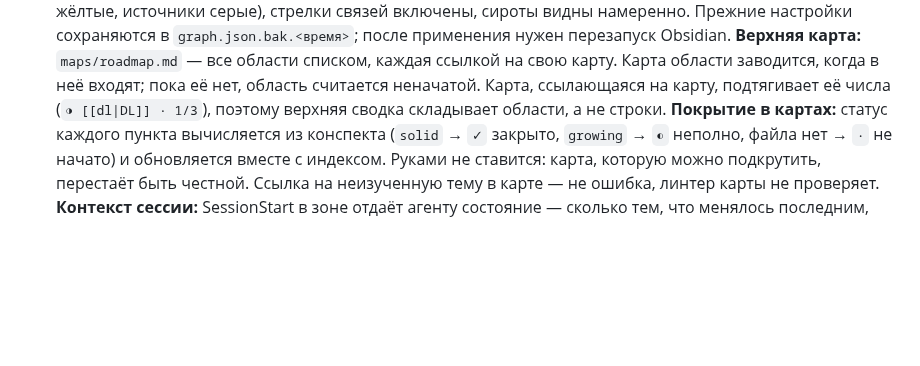
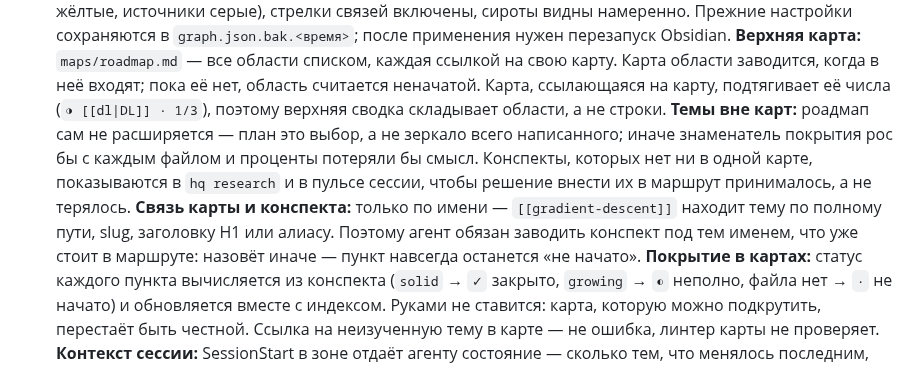
Before and after one commit to Gerc0g/dotfiles, a Markdown page: docs/COMMANDS.md, the part around the change. Drawn GitHub-style; blank space fills up the shorter version.

Commit message:
docs: связь карты и конспекта, темы вне маршрутов

```diff
--- a/docs/COMMANDS.md
+++ b/docs/COMMANDS.md
@@ -138,6 +138,8 @@ Format: `## <command>` + `**Что:**` `**Запуск:**` `**Файлы:**` etc
 - `hq research map-candidates` — теги с 3+ темами без карты.
 - `hq research graph` — настроить граф Obsidian под учебную зону: показываются только `topics`, `maps`, `sources` (контракт агента, генерируемый индекс и журнал исключены — последние два стянули бы граф в звезду), темы покрашены по доменам (math синий, ml оранжевый, quant зелёный, cs фиолетовый, карты жёлтые, источники серые), стрелки связей включены, сироты видны намеренно. Прежние настройки сохраняются в `graph.json.bak.<время>`; после применения нужен перезапуск Obsidian.
 **Верхняя карта:** `maps/roadmap.md` — все области списком, каждая ссылкой на свою карту. Карта области заводится, когда в неё входят; пока её нет, область считается неначатой. Карта, ссылающаяся на карту, подтягивает её числа (`◑ [[dl|DL]] · 1/3`), поэтому верхняя сводка складывает области, а не строки.
+**Темы вне карт:** роадмап сам не расширяется — план это выбор, а не зеркало всего написанного; иначе знаменатель покрытия рос бы с каждым файлом и проценты потеряли бы смысл. Конспекты, которых нет ни в одной карте, показываются в `hq research` и в пульсе сессии, чтобы решение внести их в маршрут принималось, а не терялось.
+**Связь карты и конспекта:** только по имени — `[[gradient-descent]]` находит тему по полному пути, slug, заголовку H1 или алиасу. Поэтому агент обязан заводить конспект под тем именем, что уже стоит в маршруте: назовёт иначе — пункт навсегда останется «не начато».
 **Покрытие в картах:** статус каждого пункта вычисляется из конспекта (`solid` → `✓` закрыто, `growing` → `◐` неполно, файла нет → `·` не начато) и обновляется вместе с индексом. Руками не ставится: карта, которую можно подкрутить, перестаёт быть честной. Ссылка на неизученную тему в карте — не ошибка, линтер карты не проверяет.
 **Контекст сессии:** SessionStart в зоне отдаёт агенту состояние — сколько тем, что менялось последним, проблемы линта, кандидаты в карты.
 **Профиль агента:** изолированный `CODEX_HOME=~/.codex-research` (шаг setup `codex-zones`): свои скиллы, хуки, история и trust; `auth.json` и `plugins/` — симлинки в дефолтный профиль (один логин, один кэш плагинов). Из промпта убраны чужие контуры: блок скиллов 3203 → ~930 токенов. Шаблон конфига — `agent-profiles/codex-research/config.toml`, копируется один раз (дальше codex дописывает туда trust сам).
```
